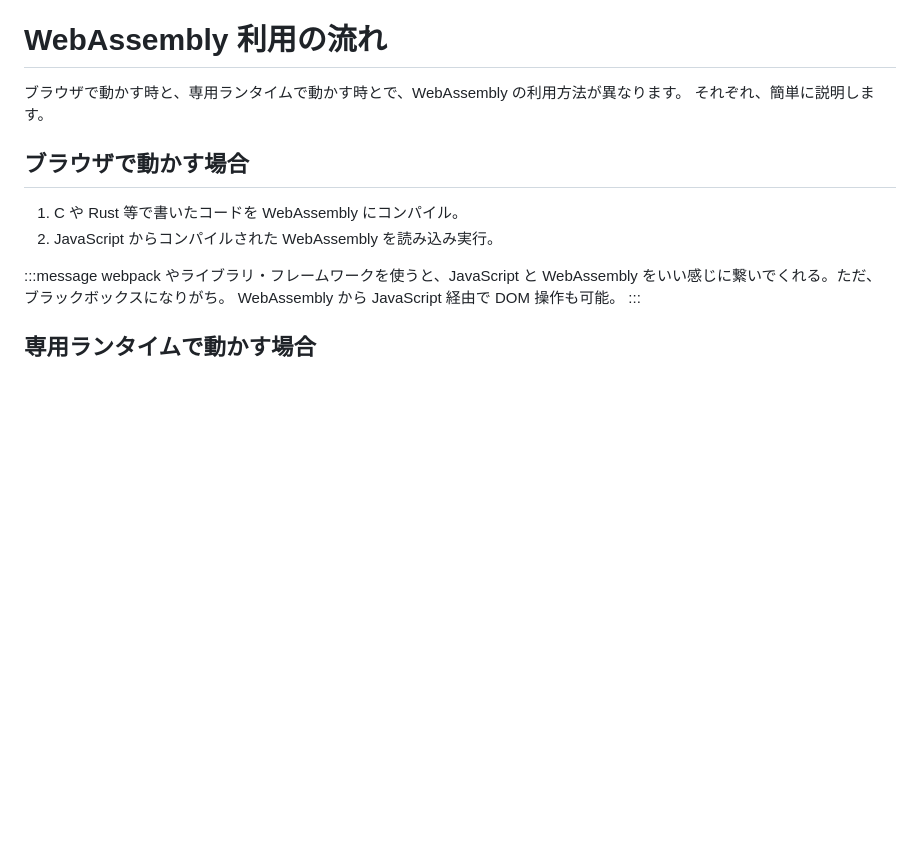
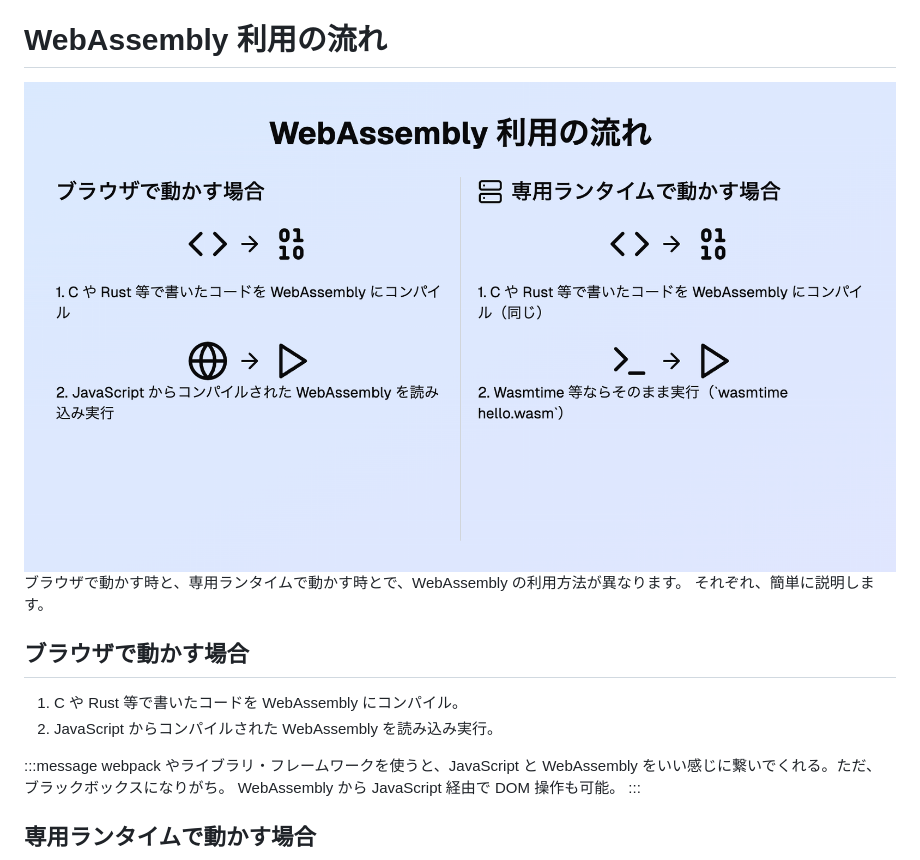
Before and after one commit to optimisuke/zenn-content, a Markdown page: articles/b96ecf48ee08af.md, the part around the change. GitHub-like rendering; pictures changed too: images/2024-11-06-21-35-44.png (added); blank space fills up the shorter version.

Commit message:
add image

```diff
--- a/articles/b96ecf48ee08af.md
+++ b/articles/b96ecf48ee08af.md
@@ -63,6 +63,7 @@ WebAssembly は、ブラウザで JavaScript 以外の言語を実行するた
 
 # WebAssembly 利用の流れ
 
+![](/images/2024-11-06-21-35-44.png)
 ブラウザで動かす時と、専用ランタイムで動かす時とで、WebAssembly の利用方法が異なります。
 それぞれ、簡単に説明します。
 
```
